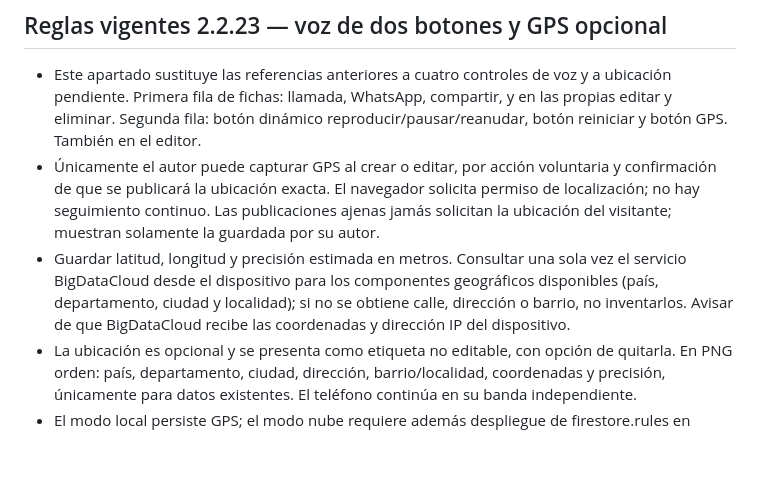
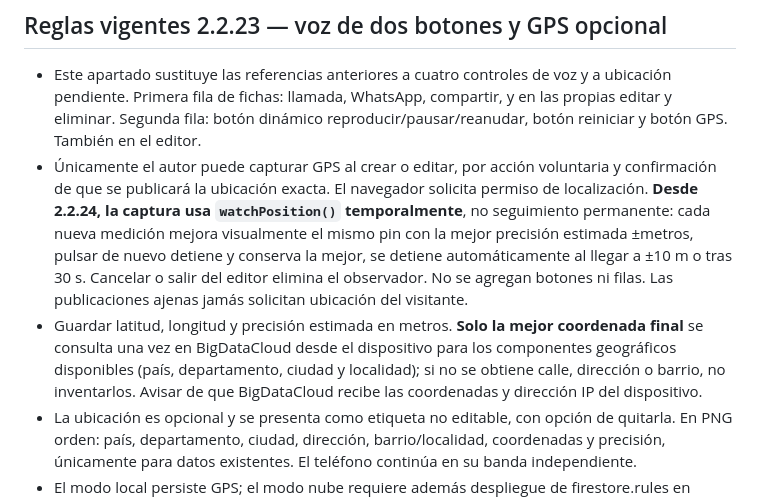
Before and after one commit to gruemp/lonecesito, a Markdown page: AGENTS.md, the part around the change. GitHub-like rendering; blank space fills up the shorter version.

Commit message:
Actualizar preferencias GPS con mediciones sucesivas y botón único

```diff
--- a/AGENTS.md
+++ b/AGENTS.md
@@ -93,7 +93,7 @@
 
 ## Reglas vigentes 2.2.23 — voz de dos botones y GPS opcional
 - Este apartado sustituye las referencias anteriores a cuatro controles de voz y a ubicación pendiente. Primera fila de fichas: llamada, WhatsApp, compartir, y en las propias editar y eliminar. Segunda fila: botón dinámico reproducir/pausar/reanudar, botón reiniciar y botón GPS. También en el editor.
-- Únicamente el autor puede capturar GPS al crear o editar, por acción voluntaria y confirmación de que se publicará la ubicación exacta. El navegador solicita permiso de localización; no hay seguimiento continuo. Las publicaciones ajenas jamás solicitan la ubicación del visitante; muestran solamente la guardada por su autor.
-- Guardar latitud, longitud y precisión estimada en metros. Consultar una sola vez el servicio BigDataCloud desde el dispositivo para los componentes geográficos disponibles (país, departamento, ciudad y localidad); si no se obtiene calle, dirección o barrio, no inventarlos. Avisar de que BigDataCloud recibe las coordenadas y dirección IP del dispositivo.
+- Únicamente el autor puede capturar GPS al crear o editar, por acción voluntaria y confirmación de que se publicará la ubicación exacta. El navegador solicita permiso de localización. **Desde 2.2.24, la captura usa `watchPosition()` temporalmente**, no seguimiento permanente: cada nueva medición mejora visualmente el mismo pin con la mejor precisión estimada ±metros, pulsar de nuevo detiene y conserva la mejor, se detiene automáticamente al llegar a ±10 m o tras 30 s. Cancelar o salir del editor elimina el observador. No se agregan botones ni filas. Las publicaciones ajenas jamás solicitan ubicación del visitante.
+- Guardar latitud, longitud y precisión estimada en metros. **Solo la mejor coordenada final** se consulta una vez en BigDataCloud desde el dispositivo para los componentes geográficos disponibles (país, departamento, ciudad y localidad); si no se obtiene calle, dirección o barrio, no inventarlos. Avisar de que BigDataCloud recibe las coordenadas y dirección IP del dispositivo.
 - La ubicación es opcional y se presenta como etiqueta no editable, con opción de quitarla. En PNG orden: país, departamento, ciudad, dirección, barrio/localidad, coordenadas y precisión, únicamente para datos existentes. El teléfono continúa en su banda independiente.
 - El modo local persiste GPS; el modo nube requiere además despliegue de firestore.rules en Firebase (GitHub Pages no despliega reglas).
```
